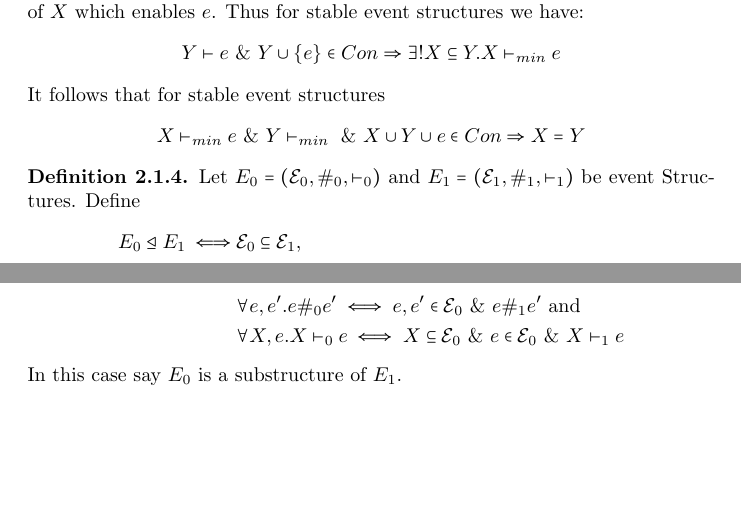
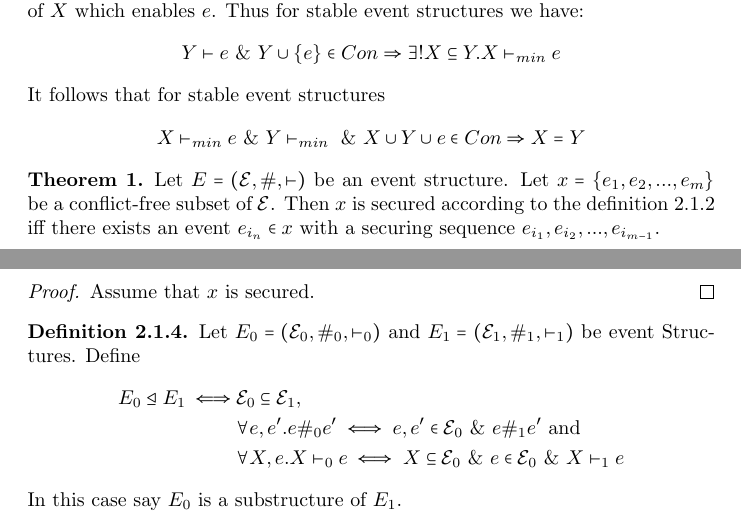
Before and after one commit to seyhani/causality, a LaTeX document (latex/main.tex, which reads latex/preamble.sty): two parts of pages 4 and 5 of 14, joined at a grey line, cut so that both start at the same text, the shorter picture padded with empty space. Compiled offline with pdfLaTeX.

Commit message:
minor fixes

```diff
--- a/latex/main.tex
+++ b/latex/main.tex
@@ -221,6 +222,18 @@ It follows that for stable event structures
     X \vdash_{min} e \amp Y \vdash_{min} \amp
     X \cup Y \cup e \in Con \Rightarrow X = Y
 \end{align*}
+
+\begin{theorem}
+    Let $E = (\mathcal{E}, \#, \vdash)$ be an event structure.
+    Let $x = \s{e_1,e_2,...,e_m}$ be a conflict-free subset of $\mathcal{E}$.
+    Then $x$ is secured according to the definition \ref{conf} iff
+    there exists an event $e_{i_n} \in x$ with a securing sequence $e_{i_1},e_{i_2},...,e_{i_{m-1}}$.
+
+    \begin{proof}
+        Assume that $x$ is secured.
+    \end{proof}
+
+\end{theorem}
 
 \begin{definition}
     Let $E_0 = (\mathcal{E}_0,\#_0,\vdash_0)$ and $E_1 = (\mathcal{E}_1,\#_1,\vdash_1)$
--- a/latex/preamble.sty
+++ b/latex/preamble.sty
@@ -37,3 +37,4 @@
 \newtheorem{proposition}{Proposition}
 \newtheorem{example}{Example}
 \newtheorem{notion}{Notion}
+\newtheorem{theorem}{Theorem}
```
Also changed, not shown: ToDo.txt (+3 -1 lines), latex/main.tex (9 more changed lines).
